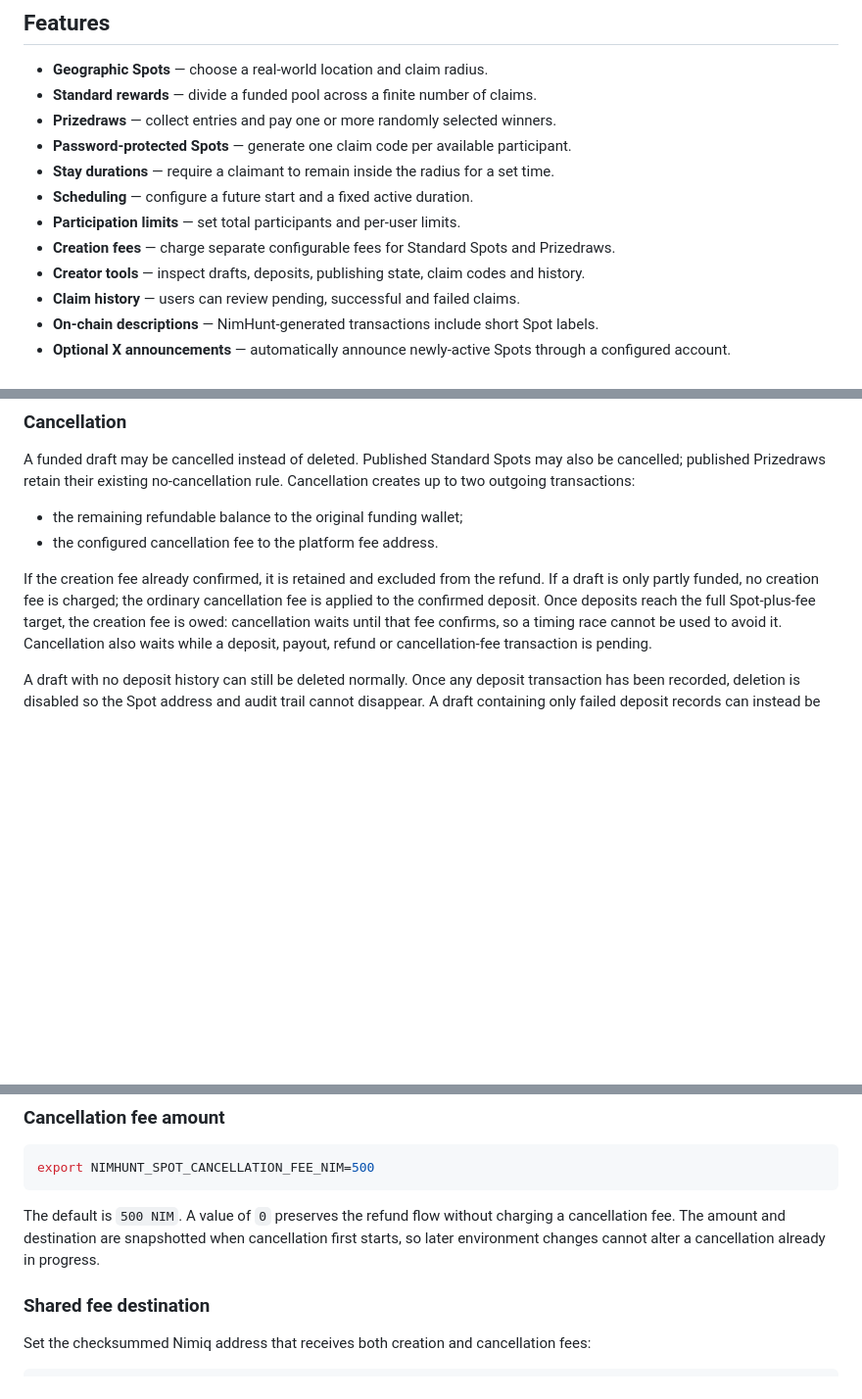
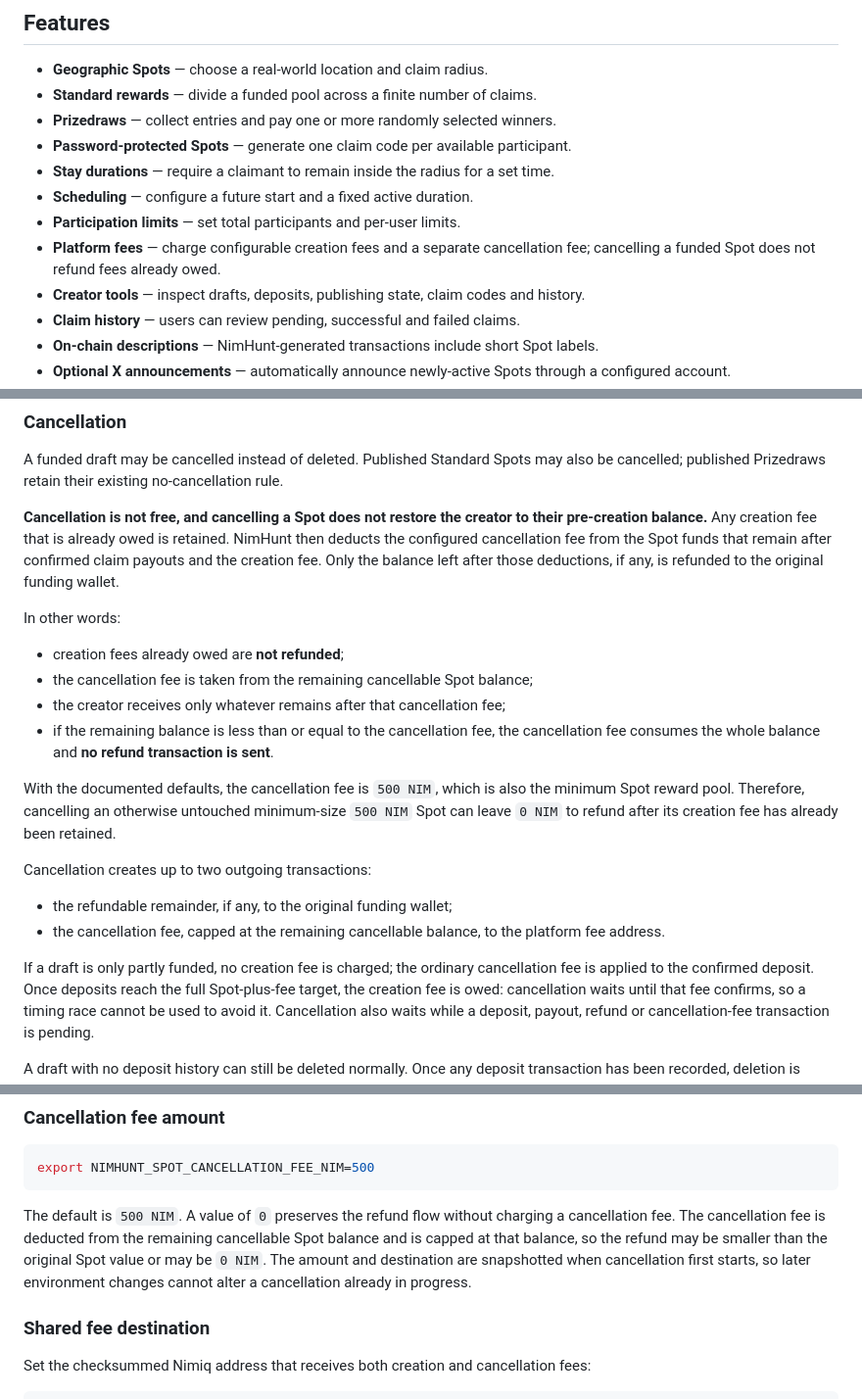
Before and after one commit to NIMHunt/nim-hunt, a Markdown page: README.md, 3 parts joined by grey strips. Shown at 98% size. GitHub-like rendering; blank space fills up the shorter version.

Commit message:
Clarify cancellation refunds and fees

````diff
--- a/README.md
+++ b/README.md
@@ -43,7 +43,7 @@ infrastructure.
 - **Stay durations** — require a claimant to remain inside the radius for a set time.
 - **Scheduling** — configure a future start and a fixed active duration.
 - **Participation limits** — set total participants and per-user limits.
-- **Creation fees** — charge separate configurable fees for Standard Spots and Prizedraws.
+- **Platform fees** — charge configurable creation fees and a separate cancellation fee; cancelling a funded Spot does not refund fees already owed.
 - **Creator tools** — inspect drafts, deposits, publishing state, claim codes and history.
 - **Claim history** — users can review pending, successful and failed claims.
 - **On-chain descriptions** — NimHunt-generated transactions include short Spot labels.
@@ -146,13 +146,33 @@ those finite comparisons.
 
 A funded draft may be cancelled instead of deleted. Published Standard Spots may
 also be cancelled; published Prizedraws retain their existing no-cancellation rule.
+
+**Cancellation is not free, and cancelling a Spot does not restore the creator to
+their pre-creation balance.** Any creation fee that is already owed is retained.
+NimHunt then deducts the configured cancellation fee from the Spot funds that
+remain after confirmed claim payouts and the creation fee. Only the balance left
+after those deductions, if any, is refunded to the original funding wallet.
+
+In other words:
+
+- creation fees already owed are **not refunded**;
+- the cancellation fee is taken from the remaining cancellable Spot balance;
+- the creator receives only whatever remains after that cancellation fee;
+- if the remaining balance is less than or equal to the cancellation fee, the
+  cancellation fee consumes the whole balance and **no refund transaction is sent**.
+
+With the documented defaults, the cancellation fee is `500 NIM`, which is also the
+minimum Spot reward pool. Therefore, cancelling an otherwise untouched minimum-size
+`500 NIM` Spot can leave `0 NIM` to refund after its creation fee has already been
+retained.
+
 Cancellation creates up to two outgoing transactions:
 
-- the remaining refundable balance to the original funding wallet;
-- the configured cancellation fee to the platform fee address.
+- the refundable remainder, if any, to the original funding wallet;
+- the cancellation fee, capped at the remaining cancellable balance, to the
+  platform fee address.
 
-If the creation fee already confirmed, it is retained and excluded from the
-refund. If a draft is only partly funded, no creation fee is charged; the ordinary
+If a draft is only partly funded, no creation fee is charged; the ordinary
 cancellation fee is applied to the confirmed deposit. Once deposits reach the full
 Spot-plus-fee target, the creation fee is owed: cancellation waits until that fee
 confirms, so a timing race cannot be used to avoid it. Cancellation also waits while
@@ -497,8 +517,11 @@ export NIMHUNT_SPOT_CANCELLATION_FEE_NIM=500
 ```
 
 The default is `500 NIM`. A value of `0` preserves the refund flow without charging
-a cancellation fee. The amount and destination are snapshotted when cancellation first starts,
-so later environment changes cannot alter a cancellation already in progress.
+a cancellation fee. The cancellation fee is deducted from the remaining cancellable
+Spot balance and is capped at that balance, so the refund may be smaller than the
+original Spot value or may be `0 NIM`. The amount and destination are snapshotted
+when cancellation first starts, so later environment changes cannot alter a
+cancellation already in progress.
 
 ### Shared fee destination
 
````
